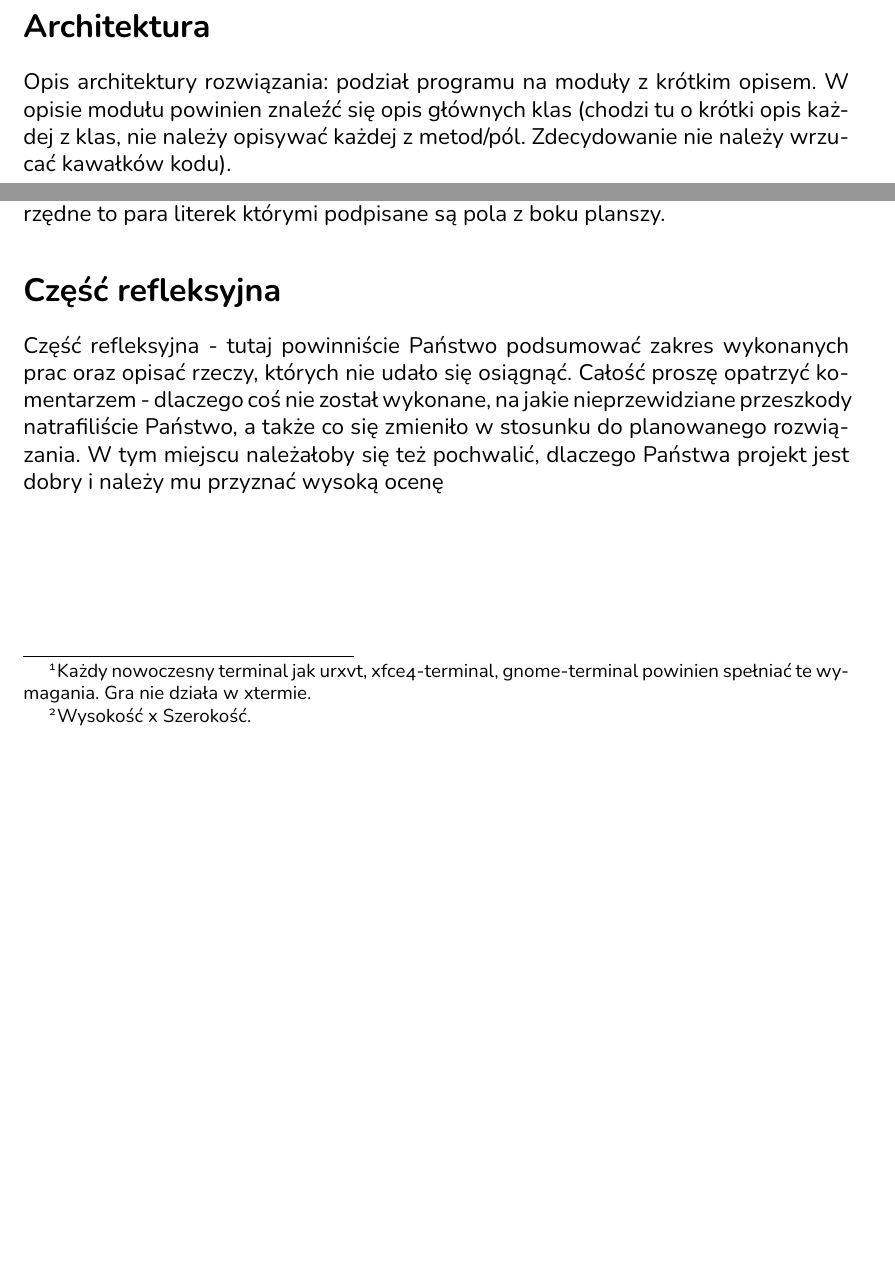
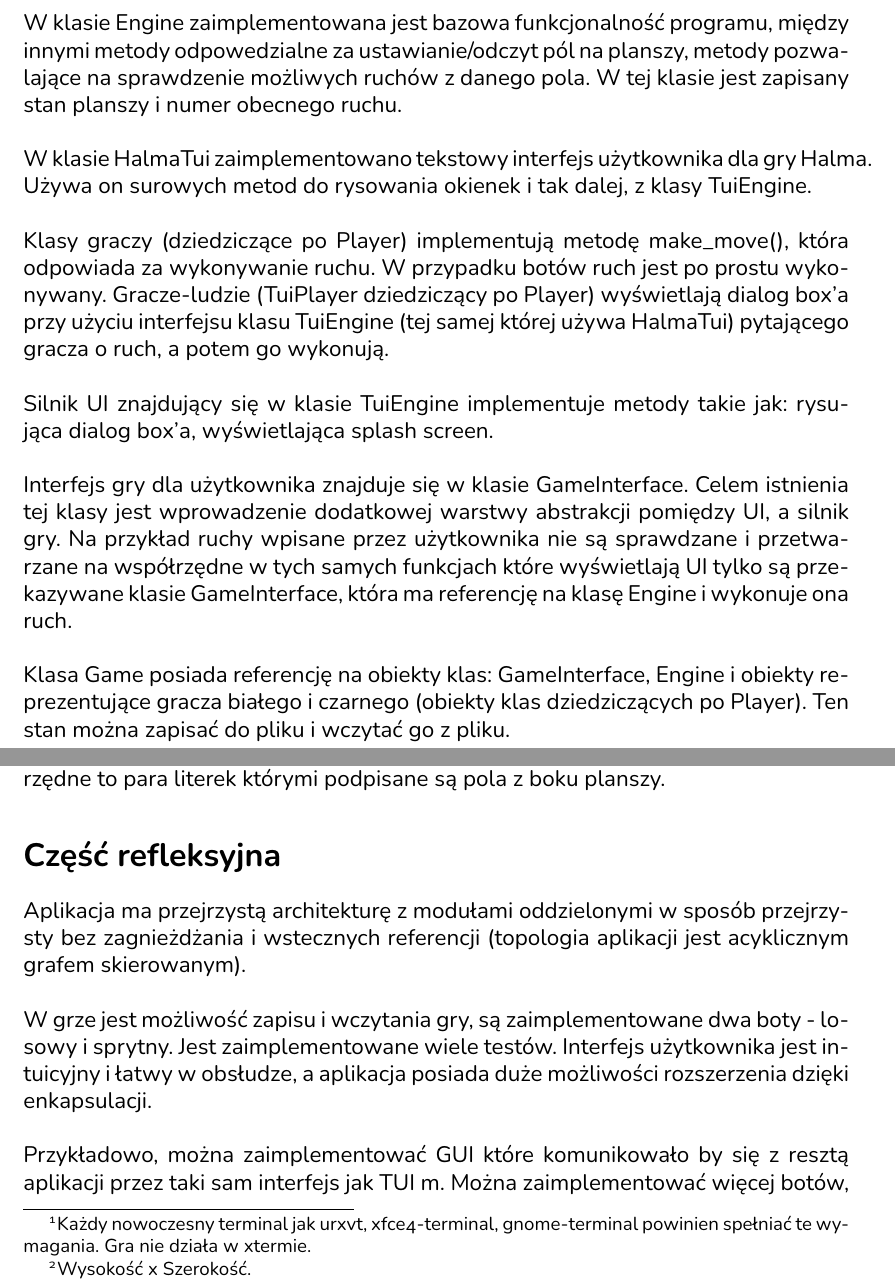
Before and after one commit to antoniprzybylik/halma, a LaTeX document (docs/project-docs/dokumentacja.tex): two parts of pages 2 and 3 of 3 before the commit and two parts of pages 3 and 4 of 5 after it, joined at a grey line, cut at the place of the change, the shorter picture padded with empty space. The pictures show the PDF file docs/project-docs/dokumentacja.pdf that the author committed with the source.

Commit message:
Improved docs.

```diff
--- a/docs/project-docs/dokumentacja.tex
+++ b/docs/project-docs/dokumentacja.tex
@@ -46,3 +49,2 @@ Ante metus dictum at tempor. Placerat orci nulla pellentesque dignissim enim sit
 
 \section{Architektura}
-Opis architektury rozwiązania: podział programu na moduły z krótkim opisem. W opisie modułu powinien znaleźć się opis głównych klas (chodzi tu o krótki opis każdej z klas, nie należy opisywać każdej z metod/pól. Zdecydowanie nie należy wrzucać kawałków kodu).
@@ -49,3 +58,45 @@ Opis architektury rozwiązania: podział programu na moduły z krótkim opisem.
+\noindent
+Dodatkowo zawiera jeszcze trzy klasy pomocnicze:
+\begin{itemize}
+\item Silnik UI.
+\item Interfejs gry dla użytkownika.
+\item Klasę Game reprezentującą stan całej gry.
+\end{itemize}
+
+\noindent
+W klasie Engine zaimplementowana jest bazowa
+funkcjonalność programu, między innymi metody
+odpowedzialne za ustawianie/odczyt pól na planszy,
+metody pozwalające na sprawdzenie możliwych ruchów
+z danego pola. W tej klasie jest zapisany stan planszy
+i numer obecnego ruchu.
+\\~\\
+W klasie HalmaTui zaimplementowano tekstowy interfejs
+użytkownika dla gry Halma. Używa on surowych metod do
+rysowania okienek i tak dalej, z klasy TuiEngine.
+\\~\\
+Klasy graczy (dziedziczące po Player) implementują metodę
+make\_move(), która odpowiada za wykonywanie ruchu. W
+przypadku botów ruch jest po prostu wykonywany. Gracze-ludzie
+(TuiPlayer dziedziczący po Player) wyświetlają dialog box'a
+przy użyciu interfejsu klasu TuiEngine (tej samej której używa
+HalmaTui) pytającego gracza o ruch, a potem go wykonują.
+\\~\\
+Silnik UI znajdujący się w klasie TuiEngine implementuje metody
+takie jak: rysująca dialog box'a, wyświetlająca splash screen.
+\\~\\
+Interfejs gry dla użytkownika znajduje się w klasie GameInterface.
+Celem istnienia tej klasy jest wprowadzenie dodatkowej warstwy
+abstrakcji pomiędzy UI, a silnik gry. Na przykład ruchy wpisane
+przez użytkownika nie są sprawdzane i przetwarzane na współrzędne
+w tych samych funkcjach które wyświetlają UI tylko są przekazywane
+klasie GameInterface, która ma referencję na klasę Engine i wykonuje
+ona ruch.
+\\~\\
+Klasa Game posiada referencję na obiekty klas: GameInterface, Engine i
+obiekty reprezentujące gracza białego i czarnego (obiekty klas
+dziedziczących po Player). Ten stan można zapisać do pliku i wczytać
+go z pliku.
 
 \pagebreak
 \section{Wymagania}
@@ -77,4 +128,15 @@ współrzędne pola na które chcemy wykonać ruch. Współrzędne
 to para literek którymi podpisane są pola z boku planszy.
 
 \section{Część refleksyjna}
-Część refleksyjna - tutaj powinniście Państwo podsumować zakres wykonanych prac oraz opisać rzeczy, których nie udało się osiągnąć. Całość proszę opatrzyć komentarzem - dlaczego coś nie został wykonane, na jakie nieprzewidziane przeszkody natrafiliście Państwo, a także co się zmieniło w stosunku do planowanego rozwiązania. W tym miejscu należałoby się też pochwalić, dlaczego Państwa projekt jest dobry i należy mu przyznać wysoką ocenę
+Aplikacja ma przejrzystą architekturę z modułami
+oddzielonymi w sposób przejrzysty bez zagnieżdżania
+i wstecznych referencji (topologia aplikacji jest
+acyklicznym grafem skierowanym).
+\\~\\
+W grze jest możliwość zapisu i wczytania gry, są zaimplementowane
+dwa boty - losowy i sprytny. Jest zaimplementowane wiele testów.
+Interfejs użytkownika jest intuicyjny i łatwy w obsłudze, a
+aplikacja posiada duże możliwości rozszerzenia dzięki enkapsulacji.
+\\~\\
+Przykładowo, można zaimplementować GUI które komunikowało by
+się z resztą aplikacji przez taki sam interfejs jak TUI m. Można
```
Also changed, not shown: docs/project-docs/dokumentacja.pdf, docs/project-docs/dokumentacja.tex (16 more changed lines).
